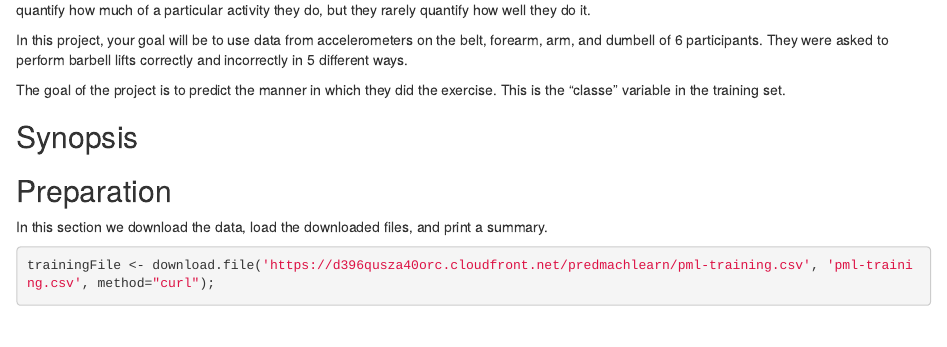
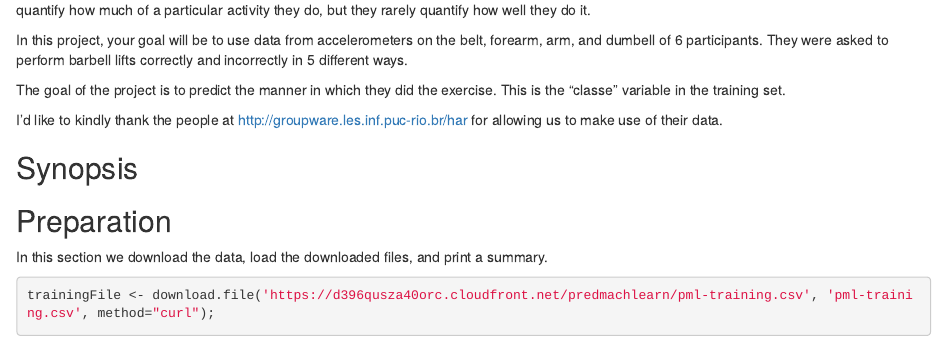
Before and after one commit to heartland1976/PracticalMachineLearning, an R Markdown document (WriteUp.Rmd): the page in a window 1100 px wide, from 240 px down. Rendered offline with R 4.5, knitr and Pandoc, with nearby package versions; some code elsewhere in the file could not run offline.

Commit message:
First Commit

```diff
--- a/WriteUp.Rmd
+++ b/WriteUp.Rmd
@@ -12,6 +12,8 @@ Using devices such as Jawbone Up, Nike FuelBand, and Fitbit it is now possible t
 In this project, your goal will be to use data from accelerometers on the belt, forearm, arm, and dumbell of 6 participants. They were asked to perform barbell lifts correctly and incorrectly in 5 different ways.
 
 The goal of the project is to predict the manner in which they did the exercise. This is the "classe" variable in the training set.
+
+I'd like to kindly thank the people at http://groupware.les.inf.puc-rio.br/har for allowing us to make use of their data.
 
 ## Synopsis
 
```
